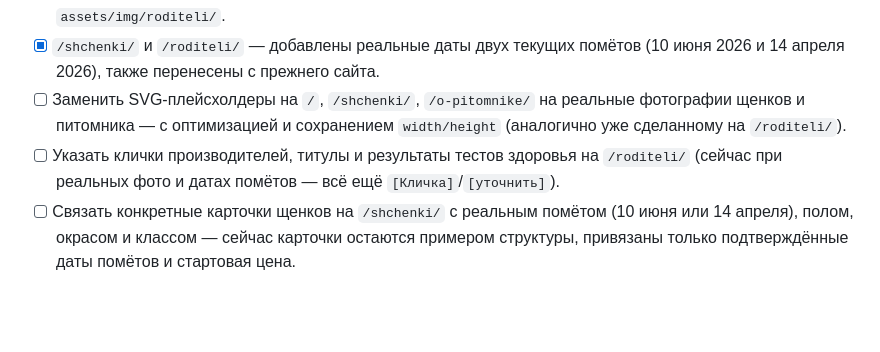
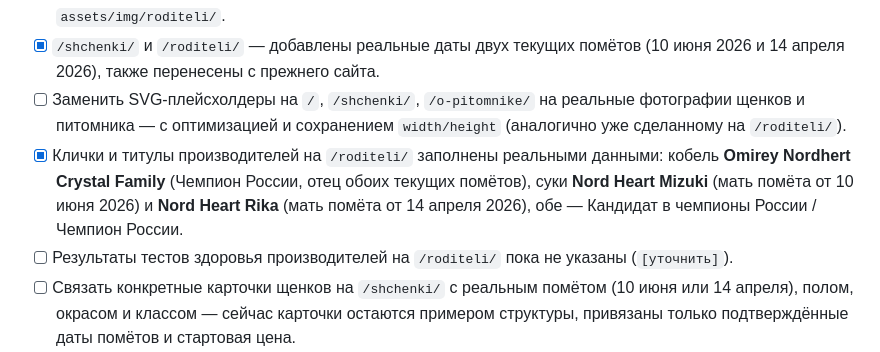
Before and after one commit to Alex-369432/alex-369432.github.io, a Markdown page: SEO_AUDIT.md, the part around the change. Drawn GitHub-style; blank space fills up the shorter version.

Commit message:
Обновляю чек-лист SEO_AUDIT.md

```diff
--- a/SEO_AUDIT.md
+++ b/SEO_AUDIT.md
@@ -66,7 +66,8 @@
 - [x] `/roditeli/` — заменены SVG-плейсхолдеры на реальные фото 4 производителей (2 пары, по 2 фото каждая), перенесены с прежнего сайта (`static.tildacdn.com`) с разрешения владельца и фотографа (Anna Vasileva Photography, водяной знак сохранён по договорённости с фотографом как её реклама). Фото сжаты до JPEG q82, макс. сторона 1100px (было 46–403 КБ → стало 38–155 КБ), лежат в `assets/img/roditeli/`.
 - [x] `/shchenki/` и `/roditeli/` — добавлены реальные даты двух текущих помётов (10 июня 2026 и 14 апреля 2026), также перенесены с прежнего сайта.
 - [ ] Заменить SVG-плейсхолдеры на `/`, `/shchenki/`, `/o-pitomnike/` на реальные фотографии щенков и питомника — с оптимизацией и сохранением `width/height` (аналогично уже сделанному на `/roditeli/`).
-- [ ] Указать клички производителей, титулы и результаты тестов здоровья на `/roditeli/` (сейчас при реальных фото и датах помётов — всё ещё `[Кличка]`/`[уточнить]`).
+- [x] Клички и титулы производителей на `/roditeli/` заполнены реальными данными: кобель **Omirey Nordhert Crystal Family** (Чемпион России, отец обоих текущих помётов), суки **Nord Heart Mizuki** (мать помёта от 10 июня 2026) и **Nord Heart Rika** (мать помёта от 14 апреля 2026), обе — Кандидат в чемпионы России / Чемпион России.
+- [ ] Результаты тестов здоровья производителей на `/roditeli/` пока не указаны (`[уточнить]`).
 - [ ] Связать конкретные карточки щенков на `/shchenki/` с реальным помётом (10 июня или 14 апреля), полом, окрасом и классом — сейчас карточки остаются примером структуры, привязаны только подтверждённые даты помётов и стартовая цена.
 - [ ] Заменить макетные отзывы на `/` и `/otzyvy/` на реальные (с прежнего сайта известны только имена — Варя, Нина, Алиса, Анна, Татьяна, Руслан, — но не тексты отзывов; нужен сам текст с согласия авторов) и только тогда добавить `Review`/`AggregateRating` в JSON-LD.
 - [ ] Заполнить реквизиты в `/politika-konfidentsialnosti/` (ФИО/название ИП или организации, ИНН/ОГРНИП — при необходимости согласовать с юристом на соответствие 152-ФЗ).
```
